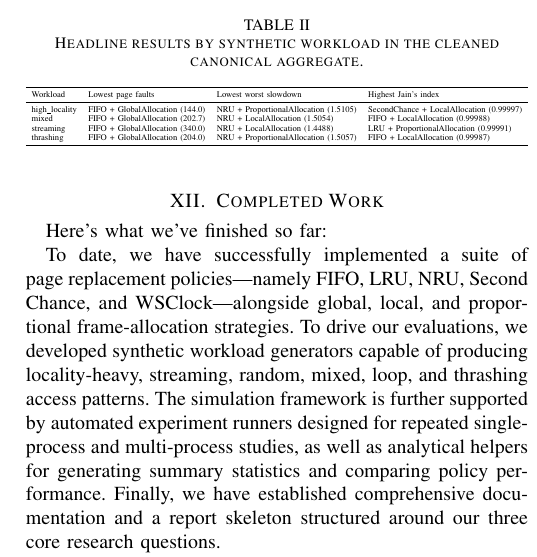
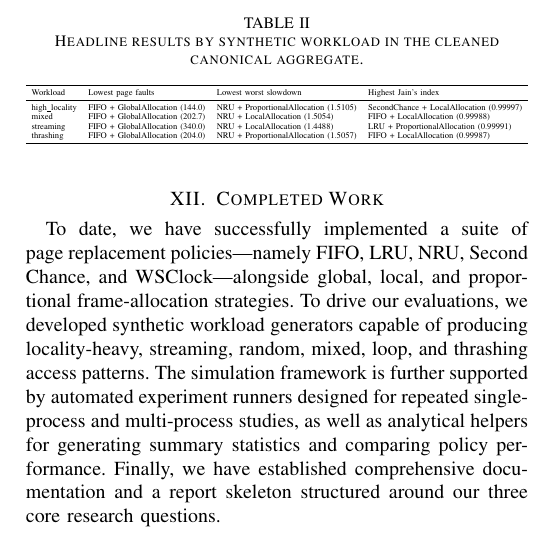
Before and after one commit to pranavkkp4/Virtual-Memory-OS, a LaTeX paper (progress_report.tex): part of one column of page 4 of 6, cut so that both start at the same text. Compiled offline with pdfLaTeX.

Commit message:
Initial commit: Virtual Memory Simulator and Progress Report

```diff
--- a/progress_report.tex
+++ b/progress_report.tex
@@ -416,15 +416,12 @@ H3 & Mixed workload, 4 procs, near WSS & 2.6449 $\rightarrow$ 3.2209 slowdown &
 
 \section{Completed Work}
 
-Here’s what we’ve finished so far:
-
 To date, we have successfully implemented a suite of page replacement policies—namely FIFO, LRU, NRU, Second Chance, and WSClock—alongside global, local, and proportional frame-allocation strategies. To drive our evaluations, we developed synthetic workload generators capable of producing locality-heavy, streaming, random, mixed, loop, and thrashing access patterns. The simulation framework is further supported by automated experiment runners designed for repeated single-process and multi-process studies, as well as analytical helpers for generating summary statistics and comparing policy performance. Finally, we have established comprehensive documentation and a report skeleton structured around our three core research questions.
 
 
 
 Our original proposal described an emulator-based experimental plan; however, during implementation we refined the methodology and built a custom Python-based virtual memory simulator and trace-driven benchmarking framework instead. This change gave us tighter control over page replacement, frame allocation, workload generation, and measurement instrumentation while still supporting the same core research questions and evaluation goals.
 We also double-checked the repository for any problems with running the code or mismatches in our reporting. This review turned up a few practical issues that we had to fix before we could create the current campaign snapshot. These included cleaning up some runtime bugs in the allocation path, making sure WSClock worked correctly under eviction pressure, and making sure our documentation matched what was actually measured and reported.
-
 
 
 \section{Limitations and Future Work}
```
Also changed, not shown: progress_report.bbl (added), progress_report.pdf, 4 other files.
